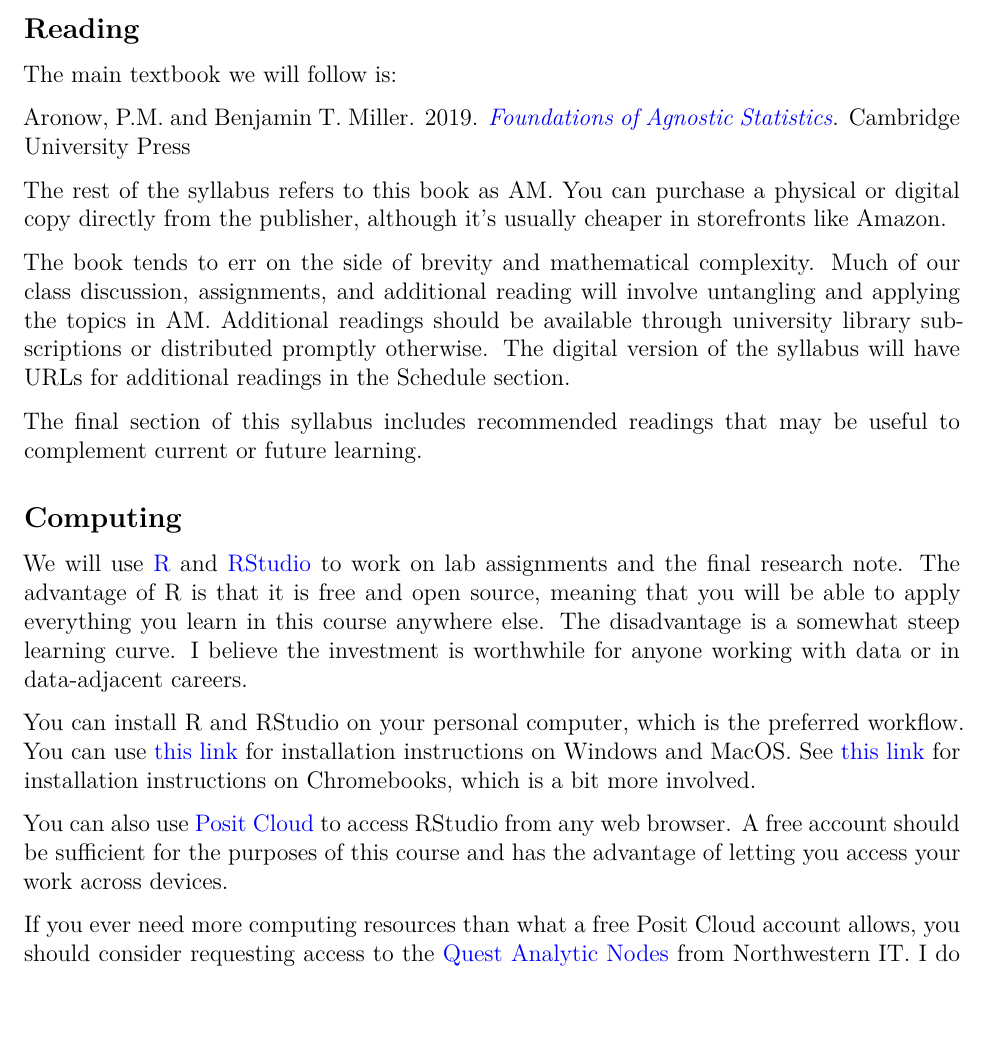
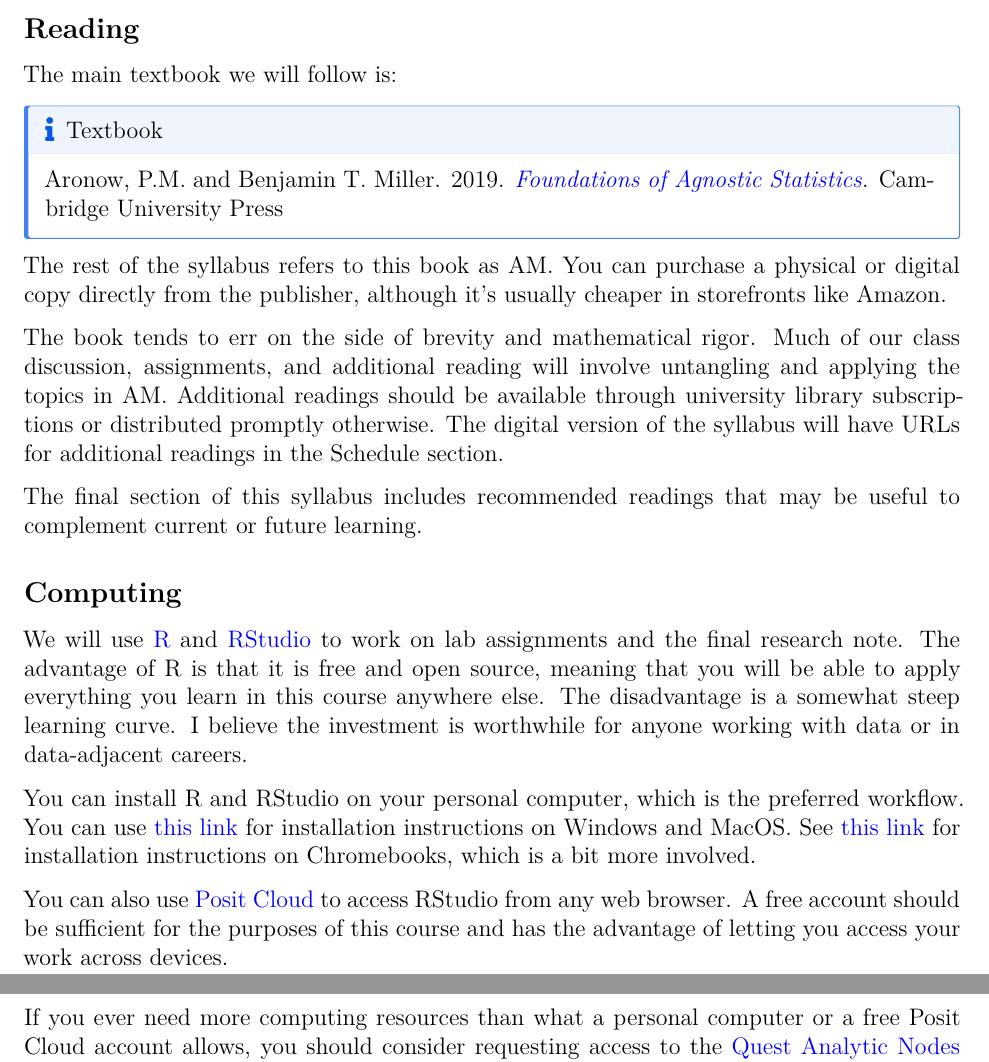
Before and after one commit to gustavo-diaz/ps403, a Quarto document (syllabus.qmd): part of page 2 of 6 before the commit and two parts of pages 2 and 3 of 6 after it, the two joined at a grey line, cut so that both start at the same text, the shorter picture padded with empty space. The pictures show the output file syllabus.pdf that the author committed with the source.

Commit message:
some more edits

```diff
--- a/syllabus.qmd
+++ b/syllabus.qmd
@@ -52,12 +52,17 @@ understand every single equation for this course, but I do expect you to read ca
 
 The main textbook we will follow is:
 
+::: {.callout-note}
+## Textbook
+
 Aronow, P.M. and Benjamin T. Miller. 2019. [*Foundations of Agnostic Statistics*](https://doi.org/10.1017/9781316831762). Cambridge University Press
+:::
+
 
 <!-- Make sure to ask the library to stock this book -->
 The rest of the syllabus refers to this book as AM. You can purchase a physical or digital copy directly from the publisher, although it's usually cheaper in storefronts like Amazon.
 
-The book tends to err on the side of brevity and mathematical complexity. Much of our class discussion, assignments, and additional reading will involve untangling and applying the topics in AM. Additional readings should be available through university library subscriptions or distributed promptly otherwise. The digital version of the syllabus will have URLs for additional readings in the Schedule section.
+The book tends to err on the side of brevity and mathematical rigor. Much of our class discussion, assignments, and additional reading will involve untangling and applying the topics in AM. Additional readings should be available through university library subscriptions or distributed promptly otherwise. The digital version of the syllabus will have URLs for additional readings in the Schedule section.
 
 The final section of this syllabus includes recommended readings that may be useful to complement current or future learning.
 
@@ -70,7 +75,7 @@ You can install R and RStudio on your personal computer, which is the preferred
 <!-- Could we one day have a posit cloud server? -->
 You can also use [Posit Cloud](https://posit.cloud/) to access RStudio from any web browser. A free account should be sufficient for the purposes of this course and has the advantage of letting you access your work across devices.
 
-If you ever need more computing resources than what a free Posit Cloud account allows, you should consider requesting access to the [Quest Analytic Nodes](https://www.it.northwestern.edu/departments/it-services-support/research/computing/quest/quest-analytics-nodes.html) from Northwestern IT. I do not anticipate this to be relevant for this course, but it may be useful for future reference.
+If you ever need more computing resources than what a personal computer or a free Posit Cloud account allows, you should consider requesting access to the [Quest Analytic Nodes](https://www.it.northwestern.edu/departments/it-services-support/research/computing/quest/quest-analytics-nodes.html) from Northwestern IT. I do not anticipate this to be relevant for this course, but it may be useful for future reference.
 
 
 # Evaluation
```
Also changed, not shown: syllabus.pdf.
